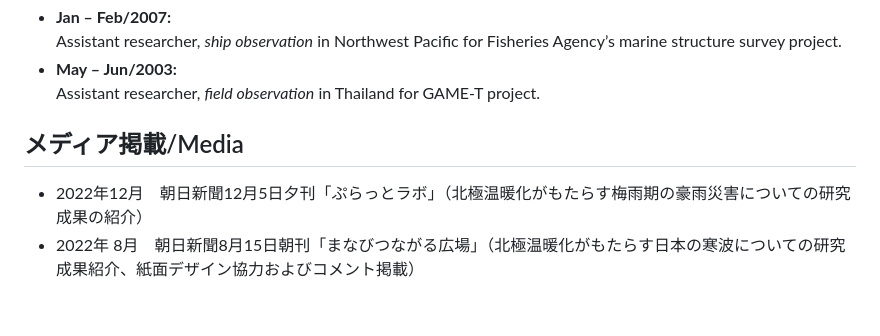
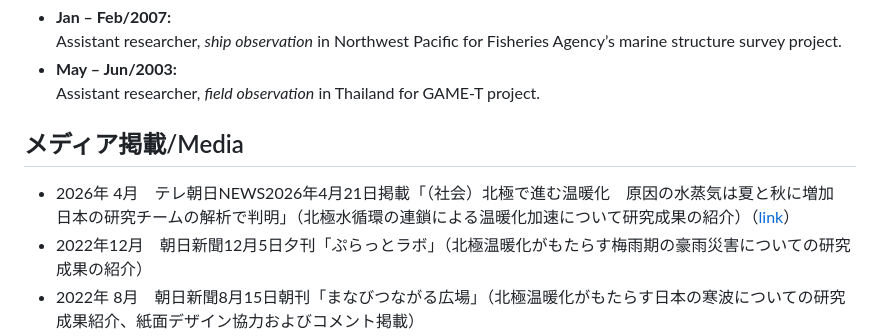
Before and after one commit to tetsu1070/mypage, a Markdown page: mdwiki-0.6.2/Activities.md, the part around the change. Drawn GitHub-style; blank space fills up the shorter version.

```diff
--- a/mdwiki-0.6.2/Activities.md
+++ b/mdwiki-0.6.2/Activities.md
@@ -56,6 +56,7 @@ Assistant researcher, *field observation* in Thailand for GAME-T project.
 
 メディア掲載/Media
 ---
+- 2026年 4月　テレ朝日NEWS2026年4月21日掲載「（社会）北極で進む温暖化　原因の水蒸気は夏と秋に増加　日本の研究チームの解析で判明」（北極水循環の連鎖による温暖化加速について研究成果の紹介）（[link](https://news.tv-asahi.co.jp/news_society/articles/000500097.html)）
 - 2022年12月　朝日新聞12月5日夕刊「ぷらっとラボ」（北極温暖化がもたらす梅雨期の豪雨災害についての研究成果の紹介）
 - 2022年 8月　朝日新聞8月15日朝刊「まなびつながる広場」（北極温暖化がもたらす日本の寒波についての研究成果紹介、紙面デザイン協力およびコメント掲載）
 - 2022年 4月　NHKニュース（北海道）2022年4月30日放送（北極温暖化に伴う熱波と日本の豪雨についての研究成果の紹介・VTR出演）
```
Also changed, not shown: mdwiki-0.6.2/Publications.md (+2 -1 lines).
